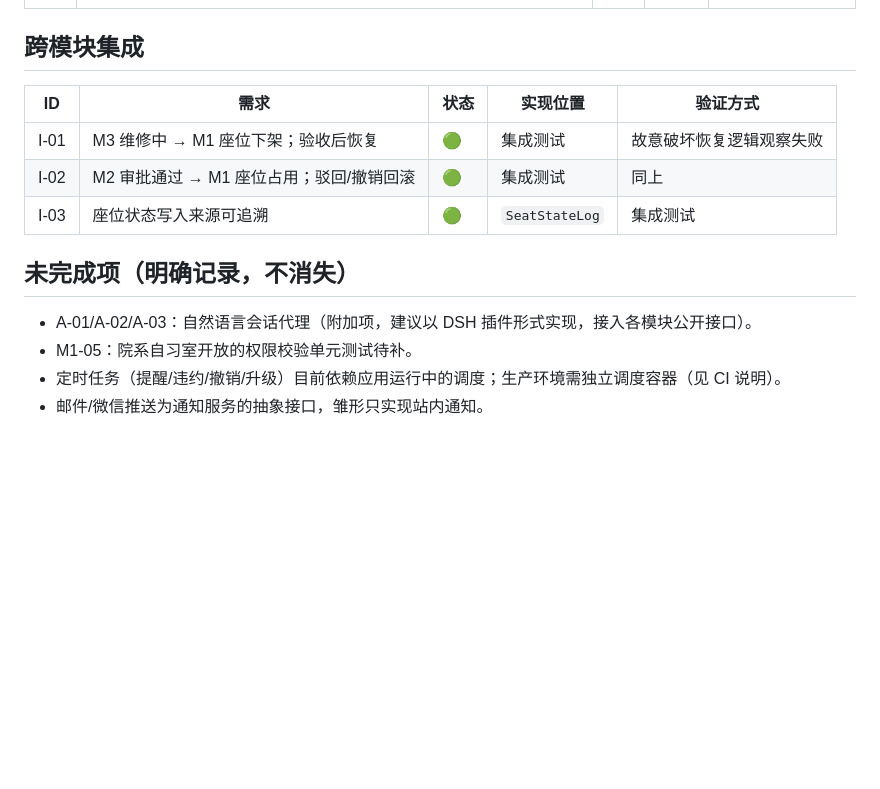
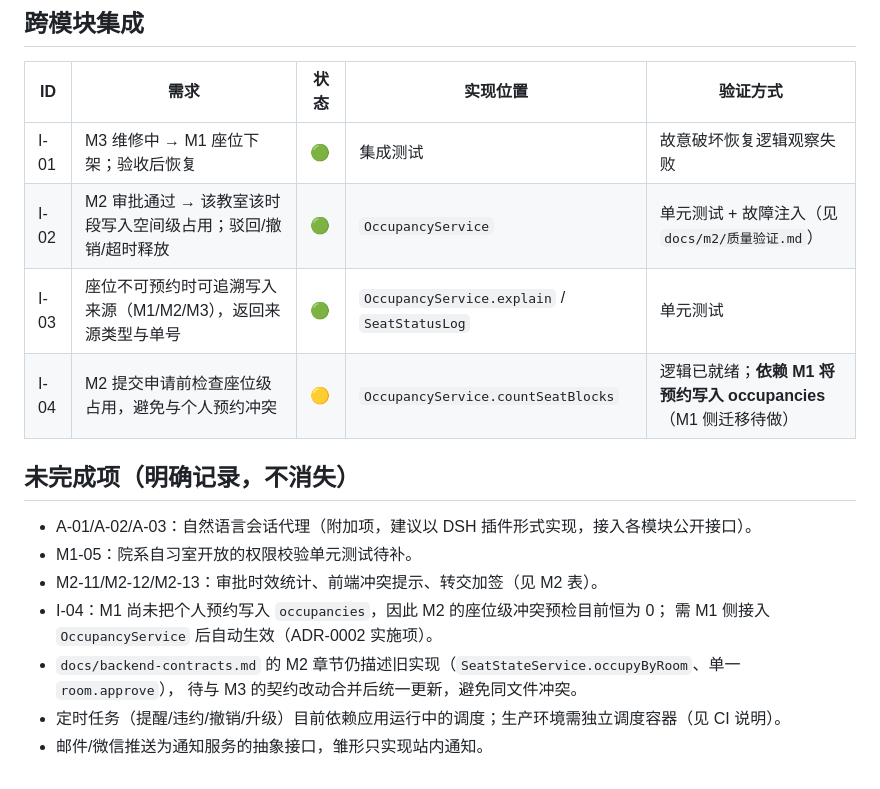
Before and after one commit to steamedbun0726/SPM-EE-test, a Markdown page: docs/requirements.md, the part around one of its changes. Rendered like a GitHub page; blank space fills up the shorter version.

```diff
--- a/docs/requirements.md
+++ b/docs/requirements.md
@@ -67,12 +77,18 @@
 | ID | 需求 | 状态 | 实现位置 | 验证方式 |
 |----|------|------|----------|----------|
 | I-01 | M3 维修中 → M1 座位下架；验收后恢复 | 🟢 | 集成测试 | 故意破坏恢复逻辑观察失败 |
-| I-02 | M2 审批通过 → M1 座位占用；驳回/撤销回滚 | 🟢 | 集成测试 | 同上 |
-| I-03 | 座位状态写入来源可追溯 | 🟢 | `SeatStateLog` | 集成测试 |
+| I-02 | M2 审批通过 → 该教室该时段写入空间级占用；驳回/撤销/超时释放 | 🟢 | `OccupancyService` | 单元测试 + 故障注入（见 `docs/m2/质量验证.md`） |
+| I-03 | 座位不可预约时可追溯写入来源（M1/M2/M3），返回来源类型与单号 | 🟢 | `OccupancyService.explain` / `SeatStatusLog` | 单元测试 |
+| I-04 | M2 提交申请前检查座位级占用，避免与个人预约冲突 | 🟡 | `OccupancyService.countSeatBlocks` | 逻辑已就绪；**依赖 M1 将预约写入 occupancies**（M1 侧迁移待做） |
 
 ## 未完成项（明确记录，不消失）
 
 - A-01/A-02/A-03：自然语言会话代理（附加项，建议以 DSH 插件形式实现，接入各模块公开接口）。
 - M1-05：院系自习室开放的权限校验单元测试待补。
+- M2-11/M2-12/M2-13：审批时效统计、前端冲突提示、转交加签（见 M2 表）。
+- I-04：M1 尚未把个人预约写入 `occupancies`，因此 M2 的座位级冲突预检目前恒为 0；
+  需 M1 侧接入 `OccupancyService` 后自动生效（ADR-0002 实施项）。
+- `docs/backend-contracts.md` 的 M2 章节仍描述旧实现（`SeatStateService.occupyByRoom`、单一 `room.approve`），
+  待与 M3 的契约改动合并后统一更新，避免同文件冲突。
 - 定时任务（提醒/违约/撤销/升级）目前依赖应用运行中的调度；生产环境需独立调度容器（见 CI 说明）。
 - 邮件/微信推送为通知服务的抽象接口，雏形只实现站内通知。
```
Also changed, not shown: other parts of docs/requirements.md (+16 -6 lines).
